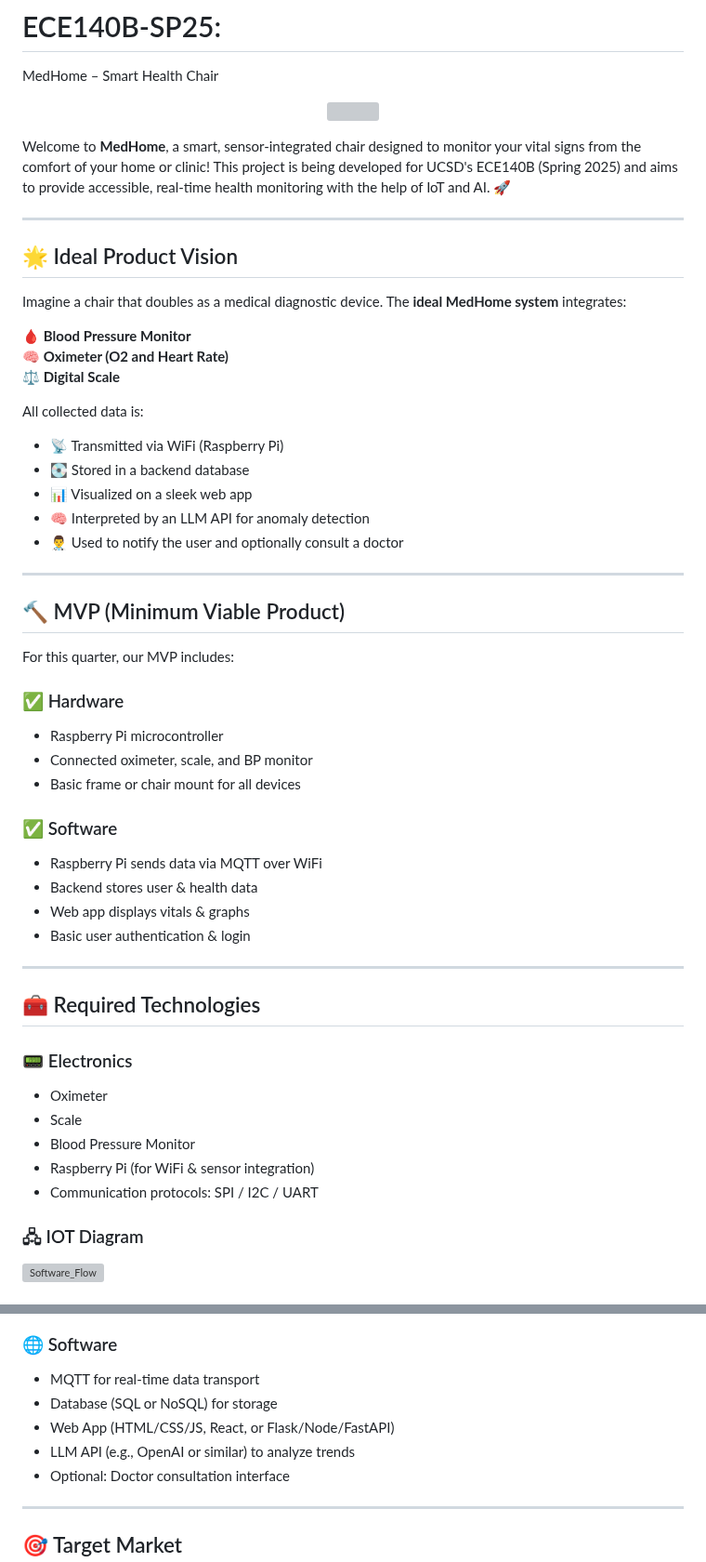
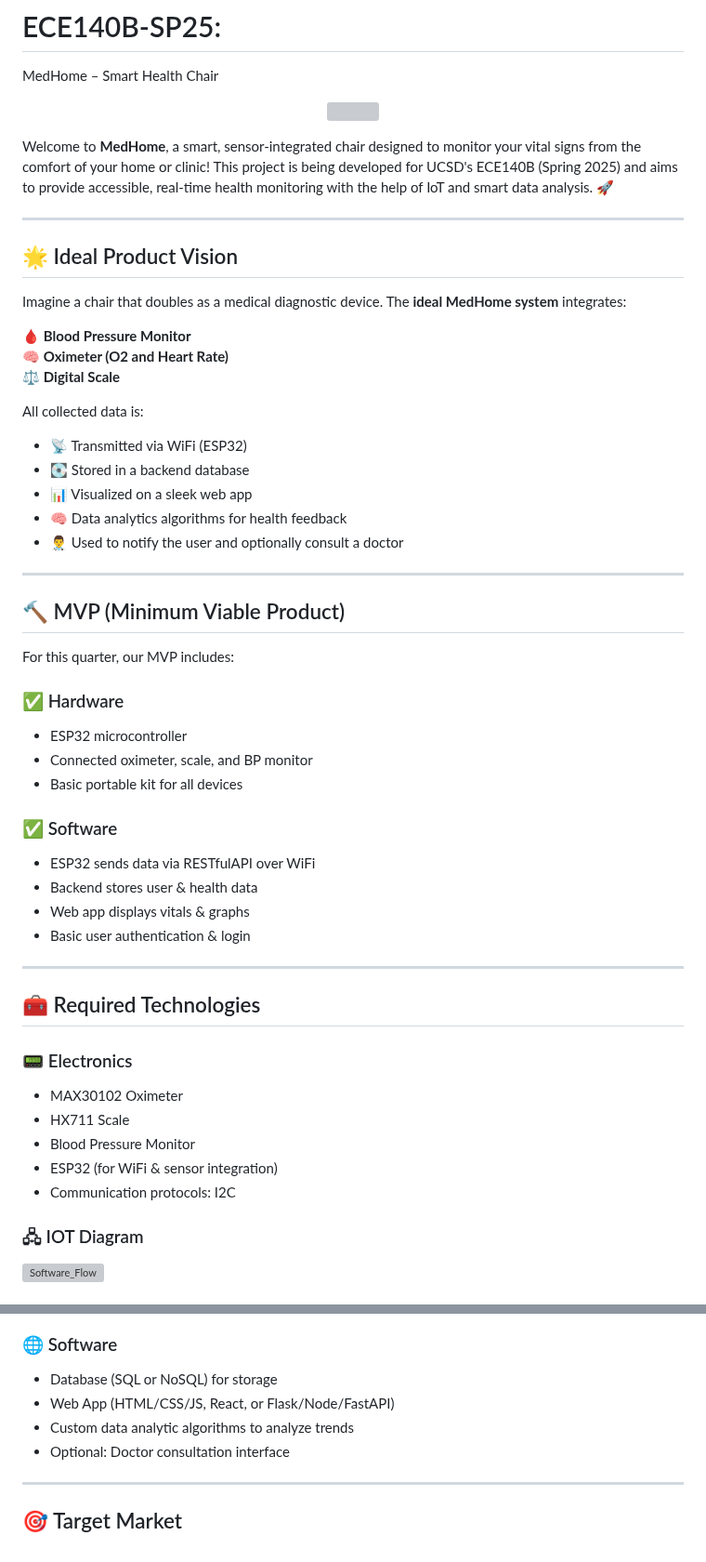
Before and after one commit to UCSD-ECE140/ECE140B-SP25-MedHome, a Markdown page: README.md, 2 parts joined by grey strips. Shown at 93% size. Drawn GitHub-style; grey boxes are pictures that could not be loaded.

```diff
--- a/README.md
+++ b/README.md
@@ -5,7 +5,7 @@ MedHome – Smart Health Chair
    <img src="https://github.com/user-attachments/assets/33afbcc2-becf-491b-bcc4-d98b475f572d" width=500px/>
 </p>
 
-Welcome to **MedHome**, a smart, sensor-integrated chair designed to monitor your vital signs from the comfort of your home or clinic! This project is being developed for UCSD's ECE140B (Spring 2025) and aims to provide accessible, real-time health monitoring with the help of IoT and AI. 🚀
+Welcome to **MedHome**, a smart, sensor-integrated chair designed to monitor your vital signs from the comfort of your home or clinic! This project is being developed for UCSD's ECE140B (Spring 2025) and aims to provide accessible, real-time health monitoring with the help of IoT and smart data analysis. 🚀
 
 ---
 
@@ -19,10 +19,10 @@ Imagine a chair that doubles as a medical diagnostic device. The **ideal MedHome
 
 All collected data is:
 
-- 📡 Transmitted via WiFi (Raspberry Pi)
+- 📡 Transmitted via WiFi (ESP32)
 - 💽 Stored in a backend database
 - 📊 Visualized on a sleek web app
-- 🧠 Interpreted by an LLM API for anomaly detection
+- 🧠 Data analytics algorithms for health feedback
 - 👨‍⚕️ Used to notify the user and optionally consult a doctor
 
 ---
@@ -32,12 +32,12 @@ All collected data is:
 For this quarter, our MVP includes:
 
 ### ✅ Hardware
-- Raspberry Pi microcontroller
+- ESP32 microcontroller
 - Connected oximeter, scale, and BP monitor
-- Basic frame or chair mount for all devices
+- Basic portable kit for all devices
 
 ### ✅ Software
-- Raspberry Pi sends data via MQTT over WiFi
+- ESP32 sends data via RESTfulAPI over WiFi
 - Backend stores user & health data
 - Web app displays vitals & graphs
 - Basic user authentication & login
@@ -47,11 +47,11 @@ For this quarter, our MVP includes:
 ## 🧰 Required Technologies
 
 ### 📟 Electronics
-- Oximeter
-- Scale
+- MAX30102 Oximeter
+- HX711 Scale
 - Blood Pressure Monitor
-- Raspberry Pi (for WiFi & sensor integration)
-- Communication protocols: SPI / I2C / UART
+- ESP32 (for WiFi & sensor integration)
+- Communication protocols: I2C
 
 ### 🖧 IOT Diagram
 ![Software_Flow](https://github.com/user-attachments/assets/a7d054f8-ad7b-44a9-a929-303ac8f96739)
@@ -62,8 +59,7 @@ For this quarter, our MVP includes:
 ### 🌐 Software
-- MQTT for real-time data transport
 - Database (SQL or NoSQL) for storage
 - Web App (HTML/CSS/JS, React, or Flask/Node/FastAPI)
-- LLM API (e.g., OpenAI or similar) to analyze trends
+- Custom data analytic algorithms to analyze trends
 - Optional: Doctor consultation interface
 
 ---
```
Also changed, not shown: other parts of README.md (+0 -25 lines).
